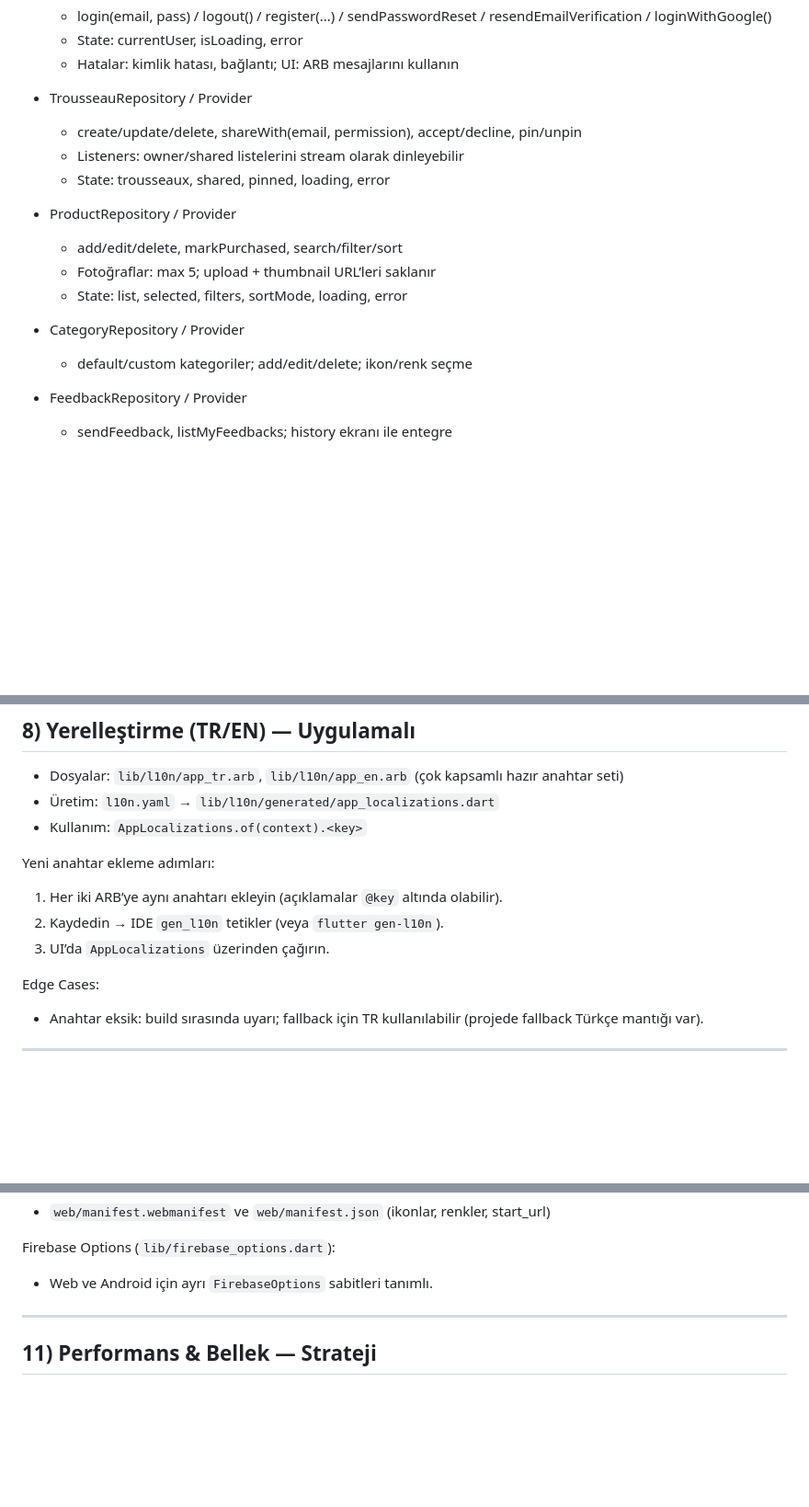
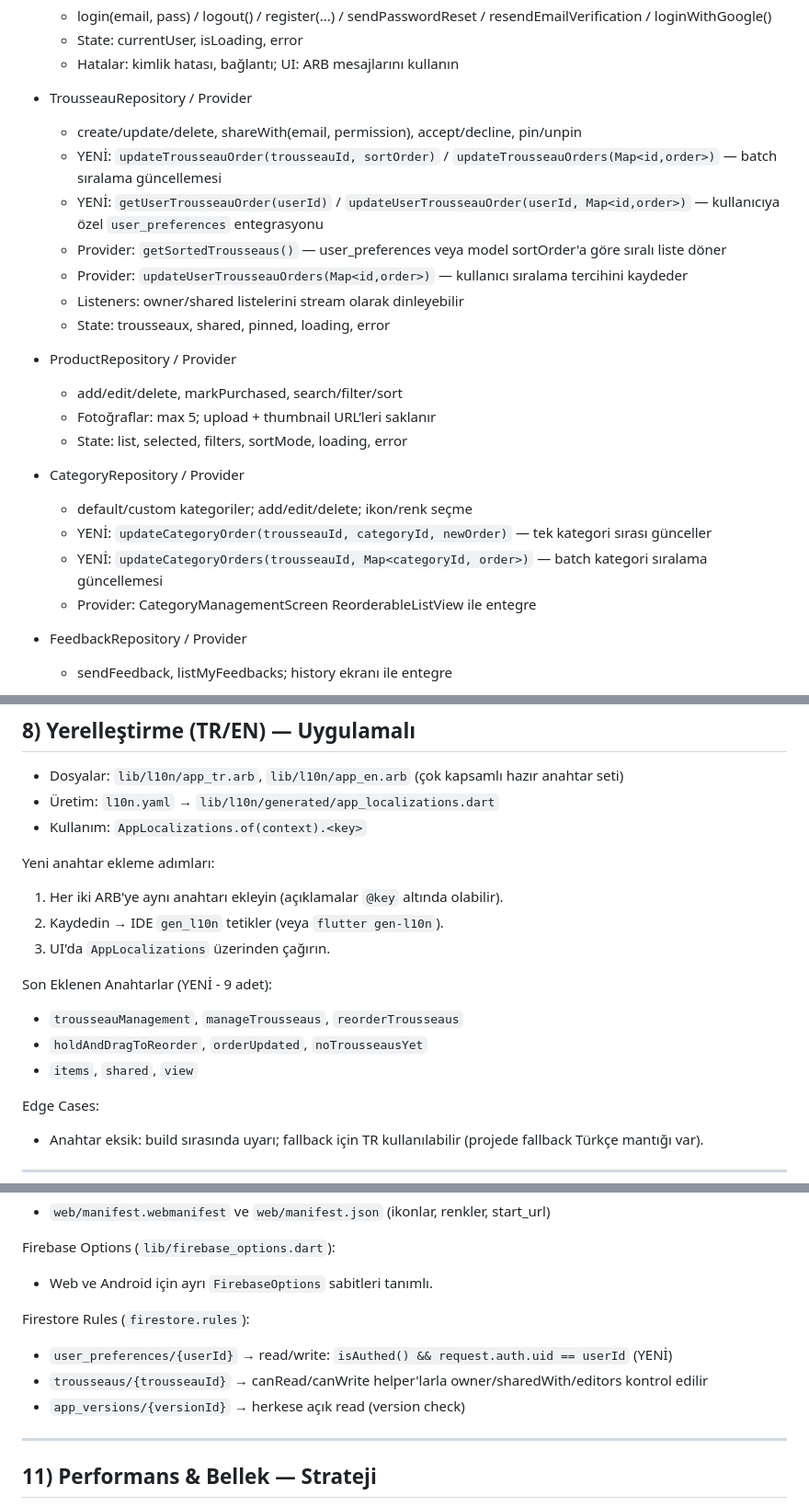
Before and after one commit to eyzaun/ceyiz-diz, a Markdown page: docs/PROJECT_CONTEXT.md, 3 parts joined by grey strips. Shown at 92% size. Rendered like a GitHub page; blank space fills up the shorter version.

```diff
--- a/docs/PROJECT_CONTEXT.md
+++ b/docs/PROJECT_CONTEXT.md
@@ -311,6 +327,10 @@ Her repository, spesifik koleksiyonun CRUD ve iş kurallarını kapsar; provider
 
 - TrousseauRepository / Provider
   - create/update/delete, shareWith(email, permission), accept/decline, pin/unpin
+  - YENİ: `updateTrousseauOrder(trousseauId, sortOrder)` / `updateTrousseauOrders(Map<id,order>)` — batch sıralama güncellemesi
+  - YENİ: `getUserTrousseauOrder(userId)` / `updateUserTrousseauOrder(userId, Map<id,order>)` — kullanıcıya özel `user_preferences` entegrasyonu
+  - Provider: `getSortedTrousseaus()` — user_preferences veya model sortOrder'a göre sıralı liste döner
+  - Provider: `updateUserTrousseauOrders(Map<id,order>)` — kullanıcı sıralama tercihini kaydeder
   - Listeners: owner/shared listelerini stream olarak dinleyebilir
   - State: trousseaux, shared, pinned, loading, error
 
@@ -321,6 +341,9 @@ Her repository, spesifik koleksiyonun CRUD ve iş kurallarını kapsar; provider
 
 - CategoryRepository / Provider
   - default/custom kategoriler; add/edit/delete; ikon/renk seçme
+  - YENİ: `updateCategoryOrder(trousseauId, categoryId, newOrder)` — tek kategori sırası günceller
+  - YENİ: `updateCategoryOrders(trousseauId, Map<categoryId, order>)` — batch kategori sıralama güncellemesi
+  - Provider: CategoryManagementScreen ReorderableListView ile entegre
 
 - FeedbackRepository / Provider
   - sendFeedback, listMyFeedbacks; history ekranı ile entegre
@@ -341,9 +364,14 @@ Her repository, spesifik koleksiyonun CRUD ve iş kurallarını kapsar; provider
 - Kullanım: `AppLocalizations.of(context).<key>`
 
 Yeni anahtar ekleme adımları:
-1. Her iki ARB’ye aynı anahtarı ekleyin (açıklamalar `@key` altında olabilir).
+1. Her iki ARB'ye aynı anahtarı ekleyin (açıklamalar `@key` altında olabilir).
 2. Kaydedin → IDE `gen_l10n` tetikler (veya `flutter gen-l10n`).
-3. UI’da `AppLocalizations` üzerinden çağırın.
+3. UI'da `AppLocalizations` üzerinden çağırın.
+
+Son Eklenen Anahtarlar (YENİ - 9 adet):
+- `trousseauManagement`, `manageTrousseaus`, `reorderTrousseaus`
+- `holdAndDragToReorder`, `orderUpdated`, `noTrousseausYet`
+- `items`, `shared`, `view`
 
 Edge Cases:
 - Anahtar eksik: build sırasında uyarı; fallback için TR kullanılabilir (projede fallback Türkçe mantığı var).
@@ -384,6 +412,11 @@ Manifestler:
 
 Firebase Options (`lib/firebase_options.dart`):
 - Web ve Android için ayrı `FirebaseOptions` sabitleri tanımlı.
+
+Firestore Rules (`firestore.rules`):
+- `user_preferences/{userId}` → read/write: `isAuthed() && request.auth.uid == userId` (YENİ)
+- `trousseaus/{trousseauId}` → canRead/canWrite helper'larla owner/sharedWith/editors kontrol edilir
+- `app_versions/{versionId}` → herkese açık read (version check)
 
 ---
 
```
Also changed, not shown: other parts of docs/PROJECT_CONTEXT.md (+72 -5 lines).
